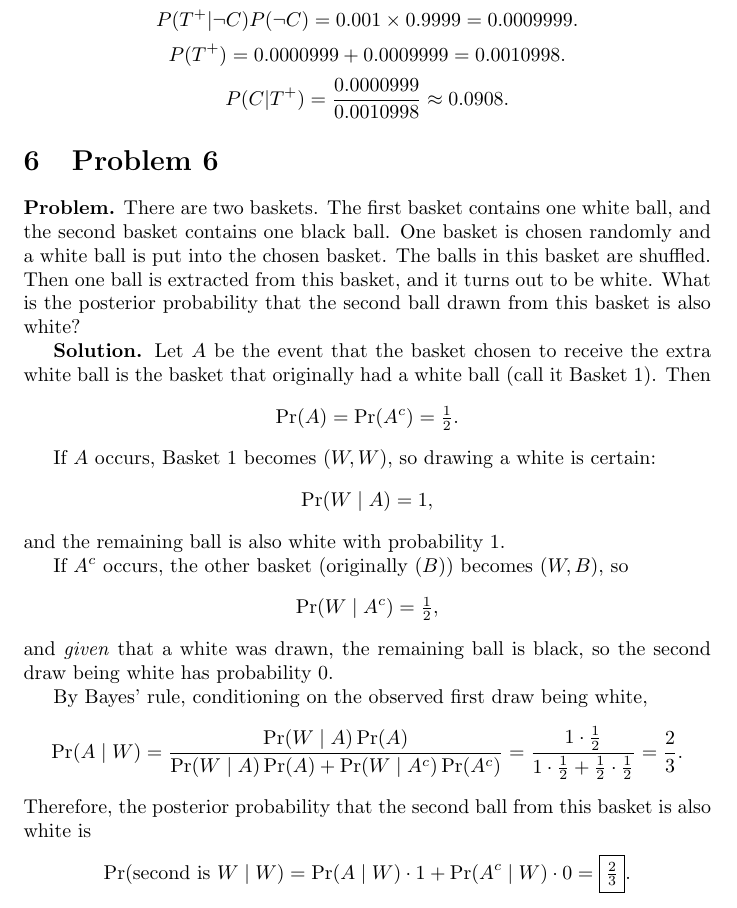
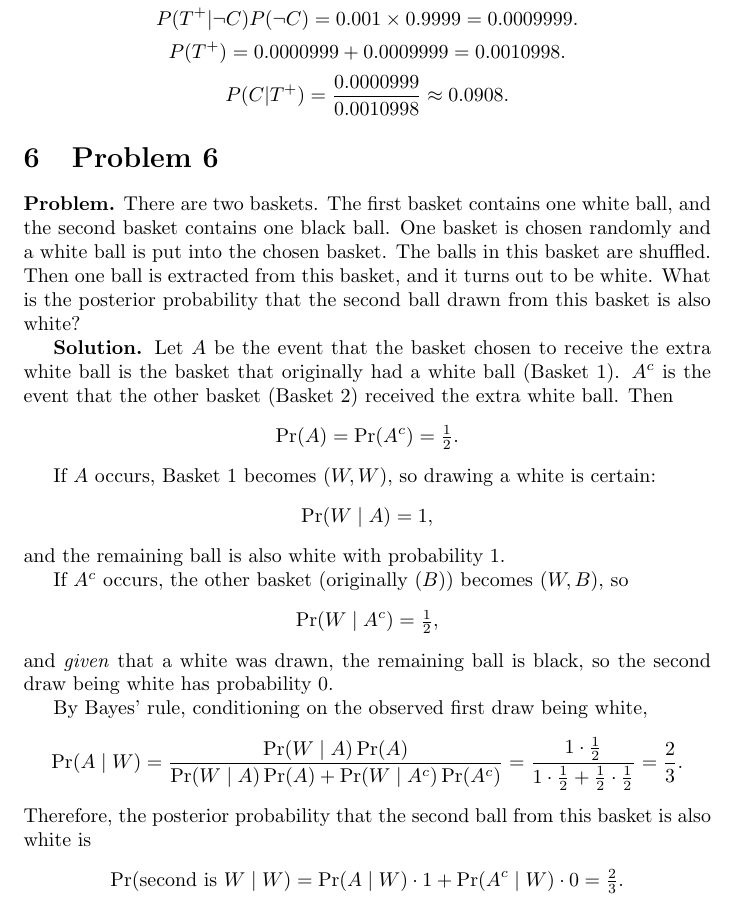
Before and after one commit to PE51K/itmo-ai-talent-hub, a LaTeX problem sheet (probability_theory/home_work/2/homework.tex): part of page 4 of 4, cut so that both start at the same text. Compiled offline with pdfLaTeX.

Commit message:
Update homework.tex: clarify problem statement and simplify notation in Problem 3 for better understanding

```diff
--- a/probability_theory/home_work/2/homework.tex
+++ b/probability_theory/home_work/2/homework.tex
@@ -203,7 +203,7 @@ P(C|T^+) = \frac{0.0000999}{0.0010998} \approx 0.0908.
 \textbf{Problem.} There are two baskets. The first basket contains one white ball, and the second basket contains one black ball. One basket is chosen randomly and a white ball is put into the chosen basket. The balls in this basket are shuffled. Then one ball is extracted from this basket, and it turns out to be white. What is the posterior probability that the second ball drawn from this basket is also white?
 
 \textbf{Solution.}
-Let $A$ be the event that the basket chosen to receive the extra white ball is the basket that originally had a white ball (call it Basket 1). Then
+Let $A$ be the event that the basket chosen to receive the extra white ball is the basket that originally had a white ball (Basket 1). $A^c$ is the event that the other basket (Basket 2) received the extra white ball. Then
 \[
 \Pr(A)=\Pr(A^c)=\tfrac12.
 \]
@@ -228,7 +228,7 @@ By Bayes' rule, conditioning on the observed first draw being white,
 \]
 Therefore, the posterior probability that the second ball from this basket is also white is
 \[
-\Pr(\text{second is } W \mid W)=\Pr(A\mid W)\cdot 1+\Pr(A^c\mid W)\cdot 0=\boxed{\tfrac{2}{3}}.
+\Pr(\text{second is } W \mid W)=\Pr(A\mid W)\cdot 1+\Pr(A^c\mid W)\cdot 0=\tfrac{2}{3}.
 \]
 
 \end{document}
```
Also changed, not shown: probability_theory/home_work/2/homework.pdf.
